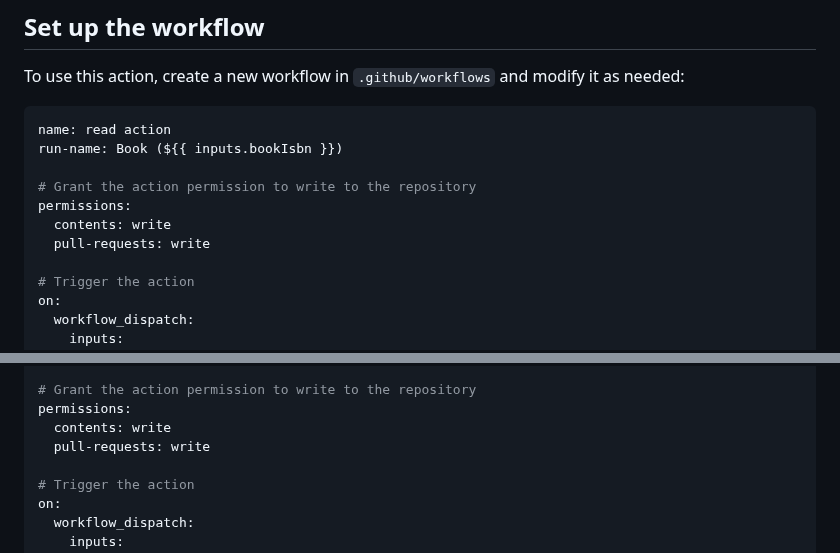
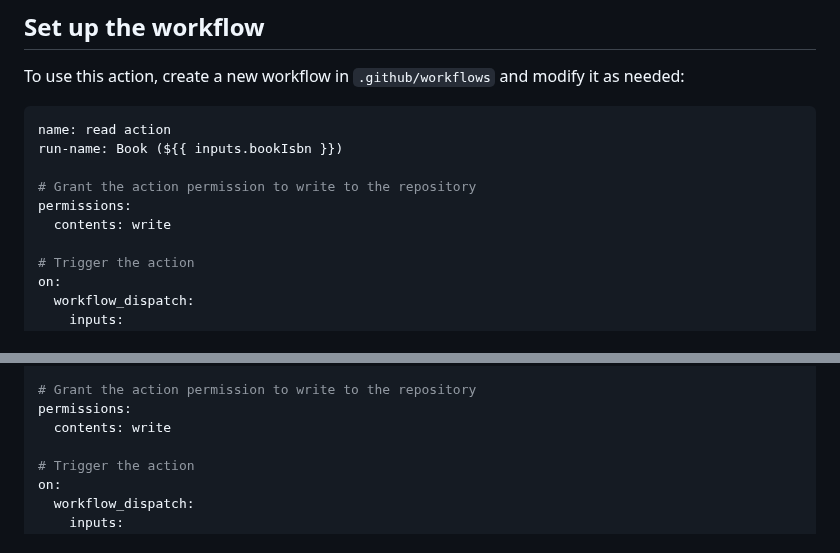
Before and after one commit to library-pals/read-action, a Markdown page: README.md, 2 parts joined by grey strips. GitHub-like rendering; folded sections open.

Commit message:
Update documentation

```diff
--- a/README.md
+++ b/README.md
@@ -29,7 +29,6 @@ run-name: Book (${{ inputs.bookIsbn }})
 # Grant the action permission to write to the repository
 permissions:
   contents: write
-  pull-requests: write
 
 # Trigger the action
 on:
@@ -197,7 +196,6 @@ run-name: Book (${{ inputs.bookIsbn }})
 # Grant the action permission to write to the repository
 permissions:
   contents: write
-  pull-requests: write
 
 # Trigger the action
 on:
```
